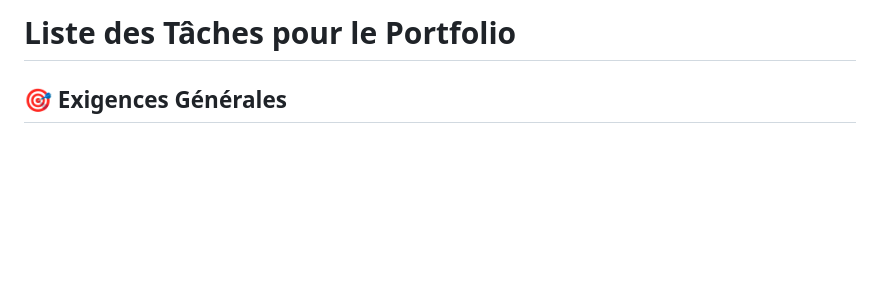
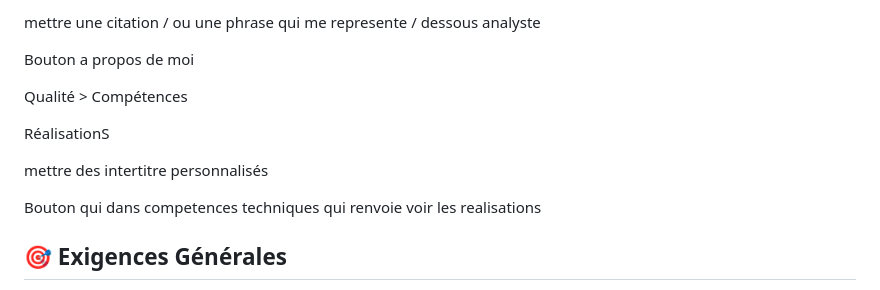
Before and after one commit to trodrigues73/Portfolio, a Markdown page: task.md, the part around the change. Drawn GitHub-style; blank space fills up the shorter version.

```diff
--- a/task.md
+++ b/task.md
@@ -1,4 +1,21 @@
-# Liste des Tâches pour le Portfolio
+mettre une citation / ou une phrase qui me represente / dessous analyste
+
+
+Bouton a propos de moi
+
+
+
+Qualité > Compétences
+
+
+RéalisationS
+
+
+
+mettre des intertitre personnalisés
+
+
+Bouton qui dans competences techniques qui renvoie voir les realisations
 
 ## 🎯 Exigences Générales
 - [ ] Nom et prénom visibles sur toutes les pages
```
